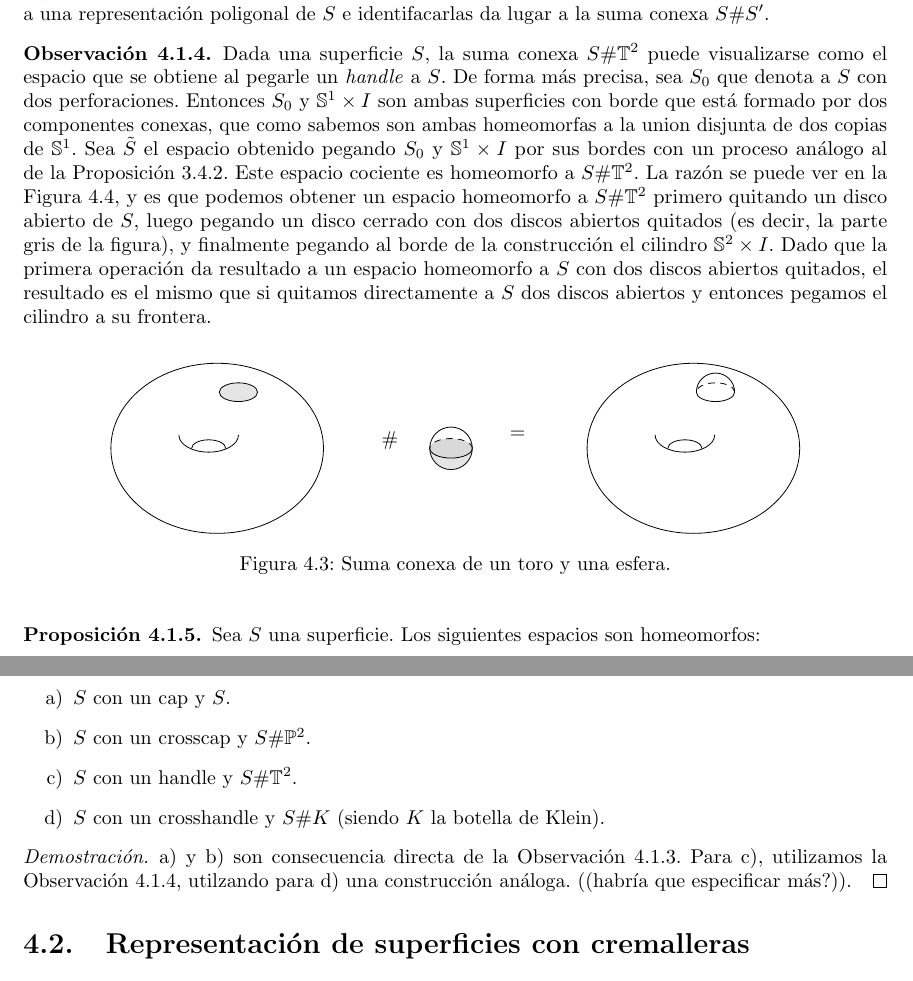
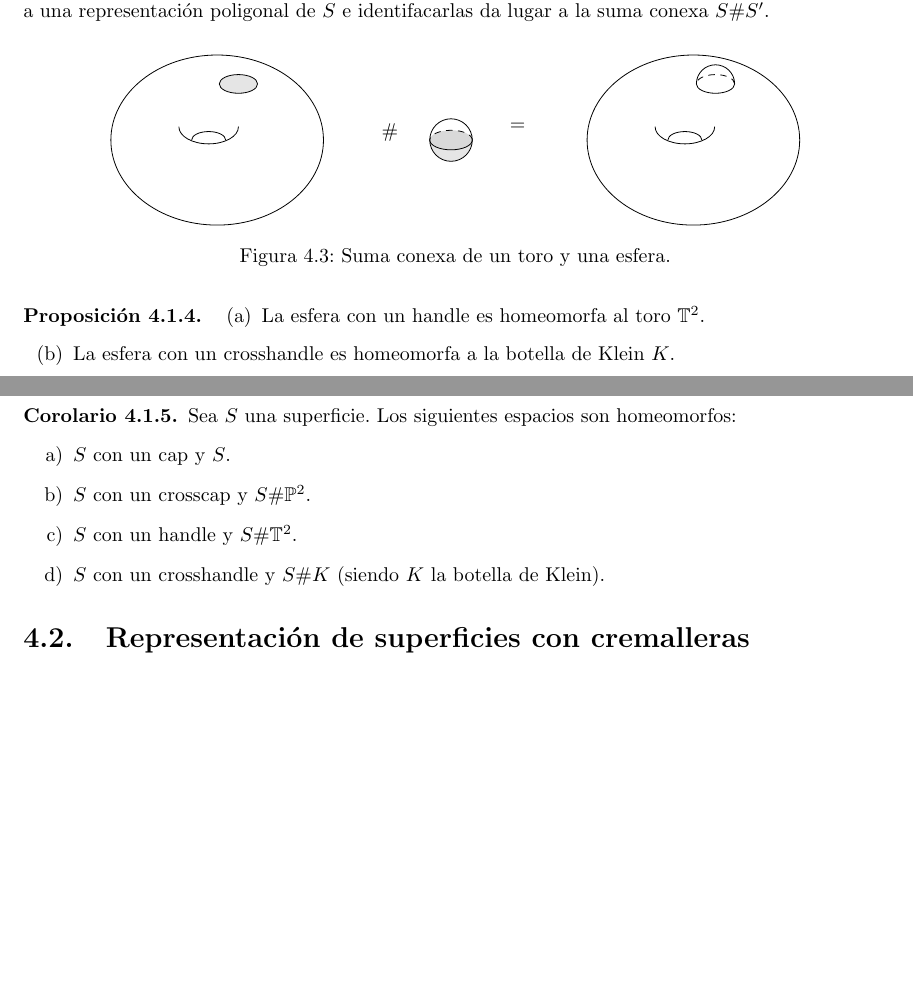
Before and after one commit to juanenbici/TFG, a LaTeX document (TFG2.tex): two parts of pages 39 and 40 of 47 before the commit and two parts of pages 39 and 40 of 48 after it, joined at a grey line, cut so that both start at the same text, the shorter picture padded with empty space. Compiled offline with pdfLaTeX.

Commit message:
Cambios en Zip proof. Rehago los proposiciones de crosshandle y handle, haciéndolas depender solo de las rep. pol.

```diff
--- a/TFG2.tex
+++ b/TFG2.tex
@@ -2289,11 +2289,12 @@ Sea $S$ una superficie conexa y $P=\langle A\mid W\rangle$ una representación p
 Por el mismo argumento vemos también que hacer una perforación sobre $S'$, con el borde con etiquetas asociadas a una representación poligonal de $S$ e identifacarlas da lugar a la suma conexa $S\# S'$.
 \end{obs}
 
+\begin{comment}
 \begin{obs}\label{obs:asa}%%%%EJE: Asas y toros
-Dada una superficie $S$, la suma conexa $S\# \Toro$ puede visualizarse como el espacio que se obtiene al pegarle un \textit{handle} a $S$. De forma más precisa, sea $S_0$ que denota a $S$ con dos perforaciones. Entonces $S_0$ y $\mathbb{S}^1\times I$ son ambas superficies con borde que está formado por dos componentes conexas, que como sabemos  son ambas homeomorfas a la union disjunta de dos copias de $\mathbb{S}^1$. Sea $\tilde{S}$ el espacio obtenido pegando $S_0$ y $\mathbb{S}^1\times I$ por sus bordes con un proceso análogo al de la \autoref{prop:borde_perforaciones}. Este espacio cociente es homeomorfo a $S\# \Toro$. La razón se puede ver en la \autoref{fig:toro_asa}, y es que podemos obtener un espacio homeomorfo a $S\# \Toro$ primero quitando un disco abierto de $S$, luego pegando un disco cerrado con dos discos abiertos quitados (es decir, la parte gris de la figura), y finalmente pegando al borde de la construcción el cilindro $\Esfera \times I$. Dado que la primera operación da resultado a un espacio homeomorfo a $S$ con dos discos abiertos quitados, el resultado es el mismo que si quitamos directamente a $S$ dos discos abiertos y entonces pegamos el cilindro a su frontera.
+Dada una superficie $S$, la suma conexa $S\# \Toro$ puede visualizarse como el espacio que se obtiene al pegarle un \textit{handle} a $S$. De forma más precisa, sea $S_0$ que denota a $S$ con dos perforaciones. Entonces $S_0$ y $\mathbb{S}^1\times I$ son ambas superficies con borde, el cual está formado por dos componentes conexas, que como sabemos  son ambas homeomorfas a la union disjunta de dos copias de $\mathbb{S}^1$. Sea $\tilde{S}$ el espacio obtenido pegando $S_0$ y $\mathbb{S}^1\times I$ por sus bordes con un proceso análogo al de la \autoref{prop:borde_perforaciones}. Este espacio cociente es homeomorfo a $S\# \Toro$. La razón se puede ver en la \autoref{fig:toro_asa}, y es que podemos obtener un espacio homeomorfo a $S\# \Toro$ primero quitando un disco abierto de $S$, luego pegando un disco cerrado con dos discos abiertos quitados (es decir, la parte gris de la figura), y finalmente pegando al borde de la construcción el cilindro $\Esfera \times I$. Dado que la primera operación da resultado a un espacio homeomorfo a $S$ con dos discos abiertos quitados, el resultado es el mismo que si quitamos directamente a $S$ dos discos abiertos y entonces pegamos el cilindro a su frontera.
 %%165%%
 \end{obs}
-
+\end{comment}
 
 \begin{figure}[h]%%%% FIG: suma conexa toro esfera
 \centering
@@ -2387,6 +2388,8 @@ Dada una superficie $S$, la suma conexa $S\# \Toro$ puede visualizarse como el e
 \caption{Suma conexa de una superficie y un toro visto como pegar un \textit{asa}. \label{fig:toro_asa}}
 \end{figure}
 
-
-
 \begin{prop}
+\begin{itemize}
+
+\item[(a)] La esfera con un handle es homeomorfa al toro $\Toro$.
+\item [(b)] La esfera con un crosshandle es homeomorfa a la botella de Klein $K$.
@@ -2393,3 +2425,4 @@ Dada una superficie $S$, la suma conexa $S\# \Toro$ puede visualizarse como el e
+\begin{corol}
 Sea $S$ una superficie. Los siguientes espacios son homeomorfos:
 \begin{itemize}
 \item[a)] $S$ con un cap y $S$.
```
Also changed, not shown: TFG2.pdf, TFG2.tex (36 more changed lines), 7 other files.
